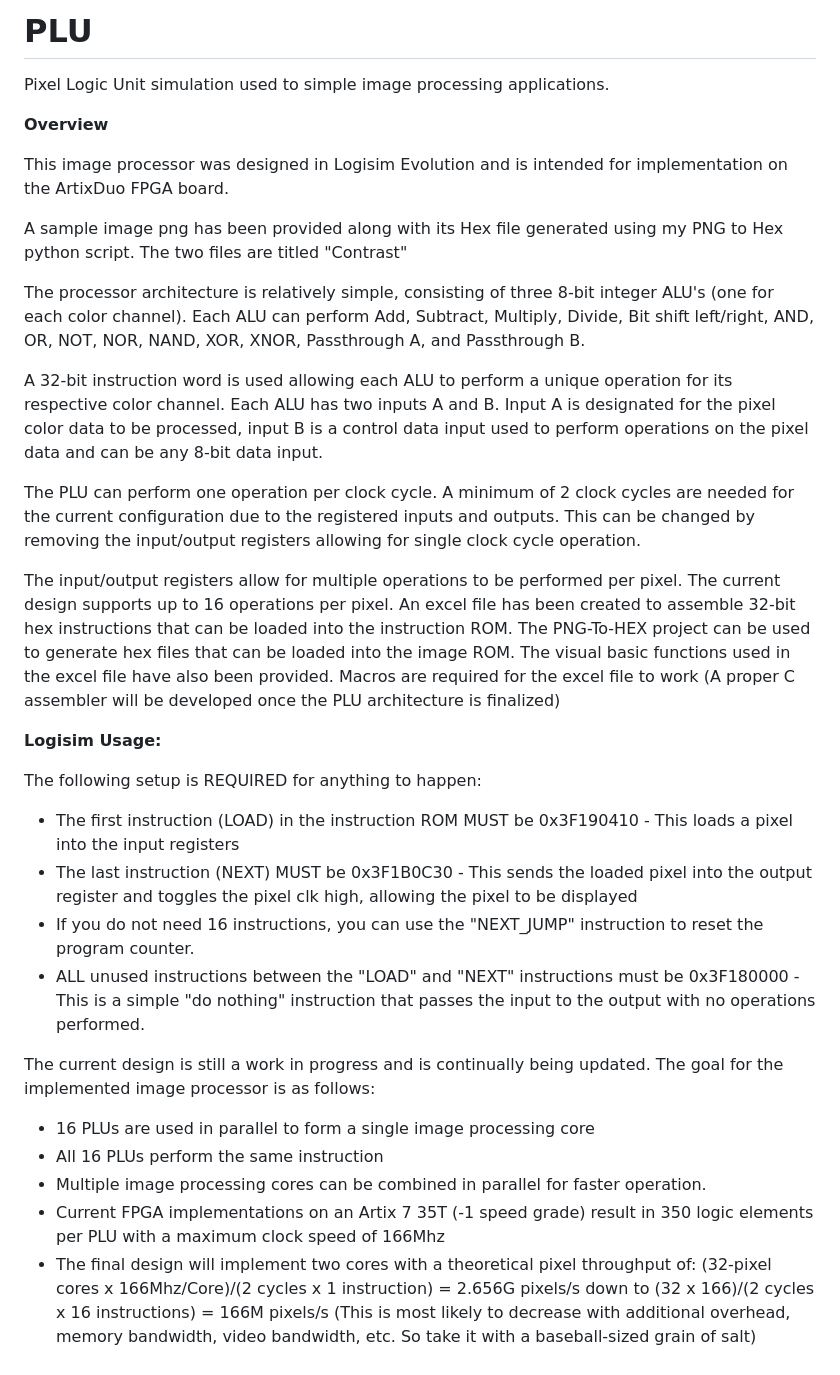
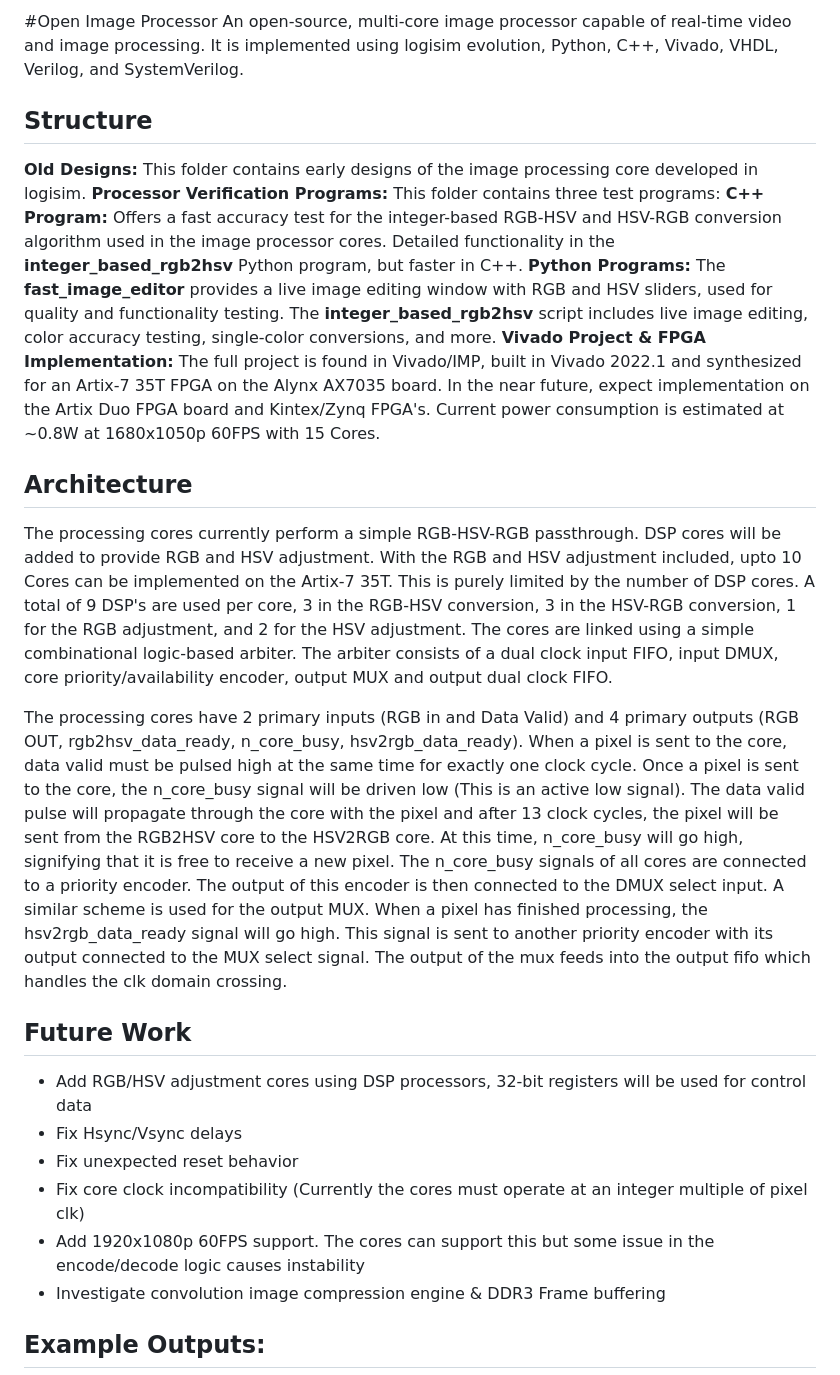
Before and after one commit to DergLabs/Open-Image-Processor, a Markdown page: README.md, the part around the change printed below. GitHub-like rendering.

```diff
--- a/README.md
+++ b/README.md
@@ -1,32 +1,25 @@
-# PLU
-Pixel Logic Unit simulation used to simple image processing applications.
+#Open Image Processor
+An open-source, multi-core image processor capable of real-time video and image processing. It is implemented using logisim evolution, Python, C++, Vivado, VHDL, Verilog, and SystemVerilog.
 
-**Overview**
+## Structure
+**Old Designs:** This folder contains early designs of the image processing core developed in logisim.
+**Processor Verification Programs:** This folder contains three test programs:
+**C++ Program:** Offers a fast accuracy test for the integer-based RGB-HSV and HSV-RGB conversion algorithm used in the image processor cores. Detailed functionality in the **integer_based_rgb2hsv** Python program, but faster in C++.
+**Python Programs:** The **fast_image_editor** provides a live image editing window with RGB and HSV sliders, used for quality and functionality testing. The **integer_based_rgb2hsv** script includes live image editing, color accuracy testing, single-color conversions, and more.
+**Vivado Project & FPGA Implementation:** The full project is found in Vivado/IMP, built in Vivado 2022.1 and synthesized for an Artix-7 35T FPGA on the Alynx AX7035 board. In the near future, expect implementation on the Artix Duo FPGA board and Kintex/Zynq FPGA's. Current power consumption is estimated at ~0.8W at 1680x1050p 60FPS with 15 Cores.
 
-This image processor was designed in Logisim Evolution and is intended for implementation on the ArtixDuo FPGA board.
+## Architecture
+The processing cores currently perform a simple RGB-HSV-RGB passthrough. DSP cores will be added to provide RGB and HSV adjustment. With the RGB and HSV adjustment included, upto 10 Cores can be implemented on the Artix-7 35T. This is purely limited by the number of DSP cores. A total of 9 DSP's are used per core, 3 in the RGB-HSV conversion, 3 in the HSV-RGB conversion, 1 for the RGB adjustment, and 2 for the HSV adjustment. The cores are linked using a simple combinational logic-based arbiter. The arbiter consists of a dual clock input FIFO, input DMUX, core priority/availability encoder, output MUX and output dual clock FIFO.
 
-A sample image png has been provided along with its Hex file generated using my PNG to Hex python script. The two files are titled "Contrast"
+The processing cores have 2 primary inputs (RGB in and Data Valid) and 4 primary outputs (RGB OUT, rgb2hsv_data_ready, n_core_busy, hsv2rgb_data_ready). When a pixel is sent to the core, data valid must be pulsed high at the same time for exactly one clock cycle. Once a pixel is sent to the core, the n_core_busy signal will be driven low (This is an active low signal). The data valid pulse will propagate through the core with the pixel and after 13 clock cycles, the pixel will be sent from the RGB2HSV core to the HSV2RGB core. At this time, n_core_busy will go high, signifying that it is free to receive a new pixel. The n_core_busy signals of all cores are connected to a priority encoder. The output of this encoder is then connected to the DMUX select input. A similar scheme is used for the output MUX. When a pixel has finished processing, the hsv2rgb_data_ready signal will go high. This signal is sent to another priority encoder with its output connected to the MUX select signal. The output of the mux feeds into the output fifo which handles the clk domain crossing.
 
-The processor architecture is relatively simple, consisting of three 8-bit integer ALU's (one for each color channel). Each ALU can perform Add, Subtract, Multiply, Divide, Bit shift left/right, AND, OR, NOT, NOR, NAND, XOR, XNOR, Passthrough A, and Passthrough B.
+## Future Work
+- Add RGB/HSV adjustment cores using DSP processors, 32-bit registers will be used for control data
+- Fix Hsync/Vsync delays
+- Fix unexpected reset behavior
+- Fix core clock incompatibility (Currently the cores must operate at an integer multiple of pixel clk)
+- Add 1920x1080p 60FPS support. The cores can support this but some issue in the encode/decode logic causes instability
+- Investigate convolution image compression engine & DDR3 Frame buffering
 
-A 32-bit instruction word is used allowing each ALU to perform a unique operation for its respective color channel. Each ALU has two inputs A and B. Input A is designated for the pixel color data to be processed, input B is a control data input used to perform operations on the pixel data and can be any 8-bit data input.
+## Example Outputs:
 
-The PLU can perform one operation per clock cycle. A minimum of 2 clock cycles are needed for the current configuration due to the registered inputs and outputs. This can be changed by removing the input/output registers allowing for single clock cycle operation.
-
-The input/output registers allow for multiple operations to be performed per pixel. The current design supports up to 16 operations per pixel. An excel file has been created to assemble 32-bit hex instructions that can be loaded into the instruction ROM. The PNG-To-HEX project can be used to generate hex files that can be loaded into the image ROM. The visual basic functions used in the excel file have also been provided. Macros are required for the excel file to work (A proper C assembler will be developed once the PLU architecture is finalized)
-
-**Logisim Usage:**
-
-The following setup is REQUIRED for anything to happen:
-- The first instruction (LOAD) in the instruction ROM MUST be 0x3F190410 - This loads a pixel into the input registers
-- The last instruction (NEXT) MUST be 0x3F1B0C30 - This sends the loaded pixel into the output register and toggles the pixel clk high, allowing the pixel to be displayed
-- If you do not need 16 instructions, you can use the "NEXT_JUMP" instruction to reset the program counter.
-- ALL unused instructions between the "LOAD" and "NEXT" instructions must be 0x3F180000 - This is a simple "do nothing" instruction that passes the input to the output with no operations performed.
-
-The current design is still a work in progress and is continually being updated. The goal for the implemented image processor is as follows:
-- 16 PLUs are used in parallel to form a single image processing core
-- All 16 PLUs perform the same instruction
-- Multiple image processing cores can be combined in parallel for faster operation.
-- Current FPGA implementations on an Artix 7 35T (-1 speed grade) result in 350 logic elements per PLU with a maximum clock speed of 166Mhz
-- The final design will implement two cores with a theoretical pixel throughput of: (32-pixel cores x 166Mhz/Core)/(2 cycles x 1 instruction) = 2.656G pixels/s down to (32 x 166)/(2 cycles x 16 instructions) = 166M pixels/s (This is most likely to decrease with additional overhead, memory bandwidth, video bandwidth, etc. So take it with a baseball-sized grain of salt)
-
```
Also changed, not shown: other parts of README.md (+3 -19 lines).
